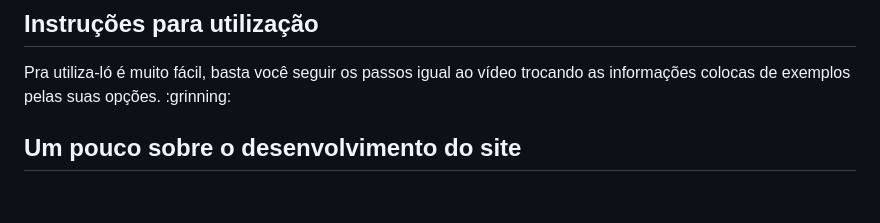
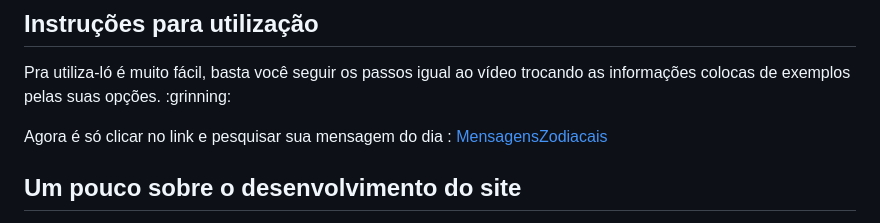
Before and after one commit to LeticiaKOSilva/MenssagensZodiacais-Webservices, a Markdown page: README.md, the part around the change. Rendered like a GitHub page; blank space fills up the shorter version.

```diff
--- a/README.md
+++ b/README.md
@@ -8,6 +8,11 @@
 
 ## Instruções para utilização
 <p>Pra utiliza-ló é muito fácil, basta você seguir os passos igual ao vídeo trocando as informações colocas de exemplos pelas suas opções. :grinning:</p>
+
+Agora é só clicar no link e pesquisar sua mensagem do dia :
+[MensagensZodiacais](https://leticiakosilva.github.io/MenssagensZodiacais-Webservices/)
+
+
 
 ## Um pouco sobre o desenvolvimento do site
 
```
